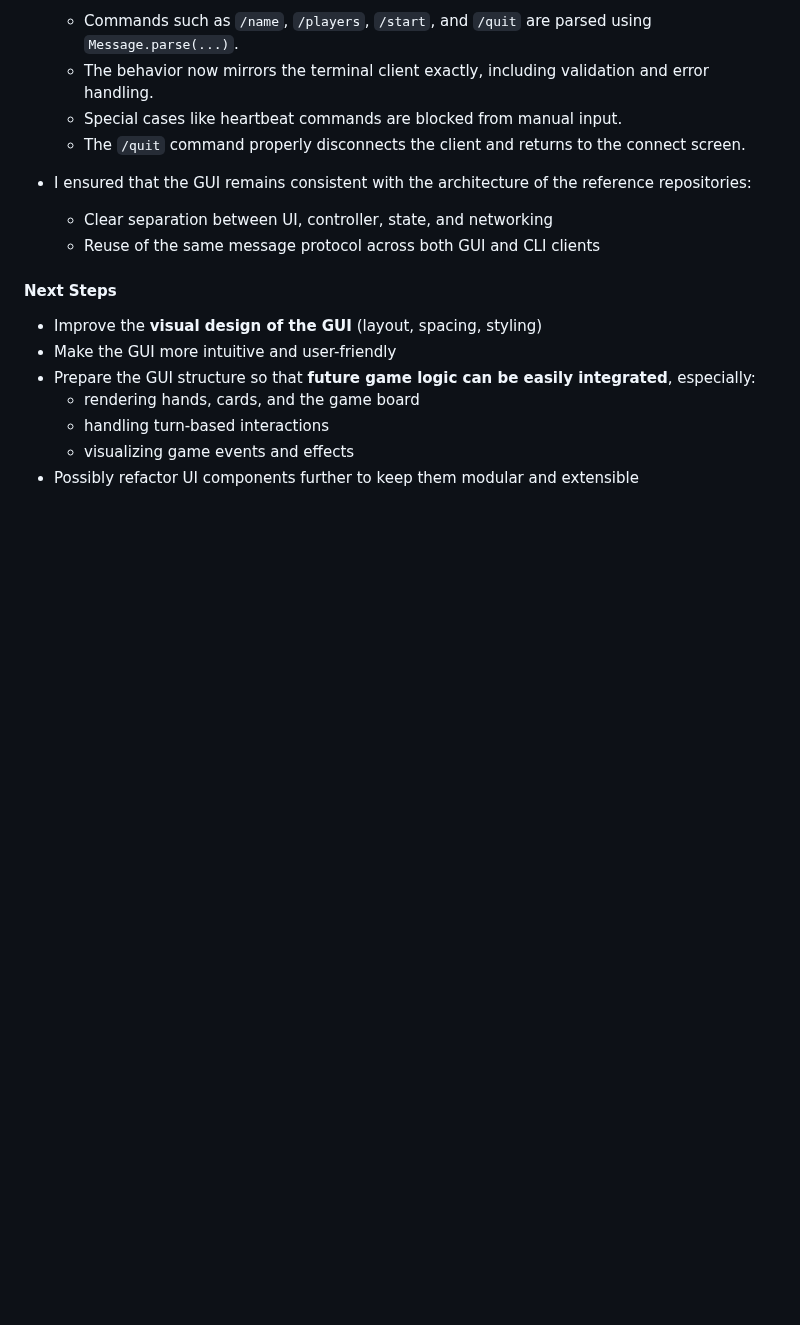
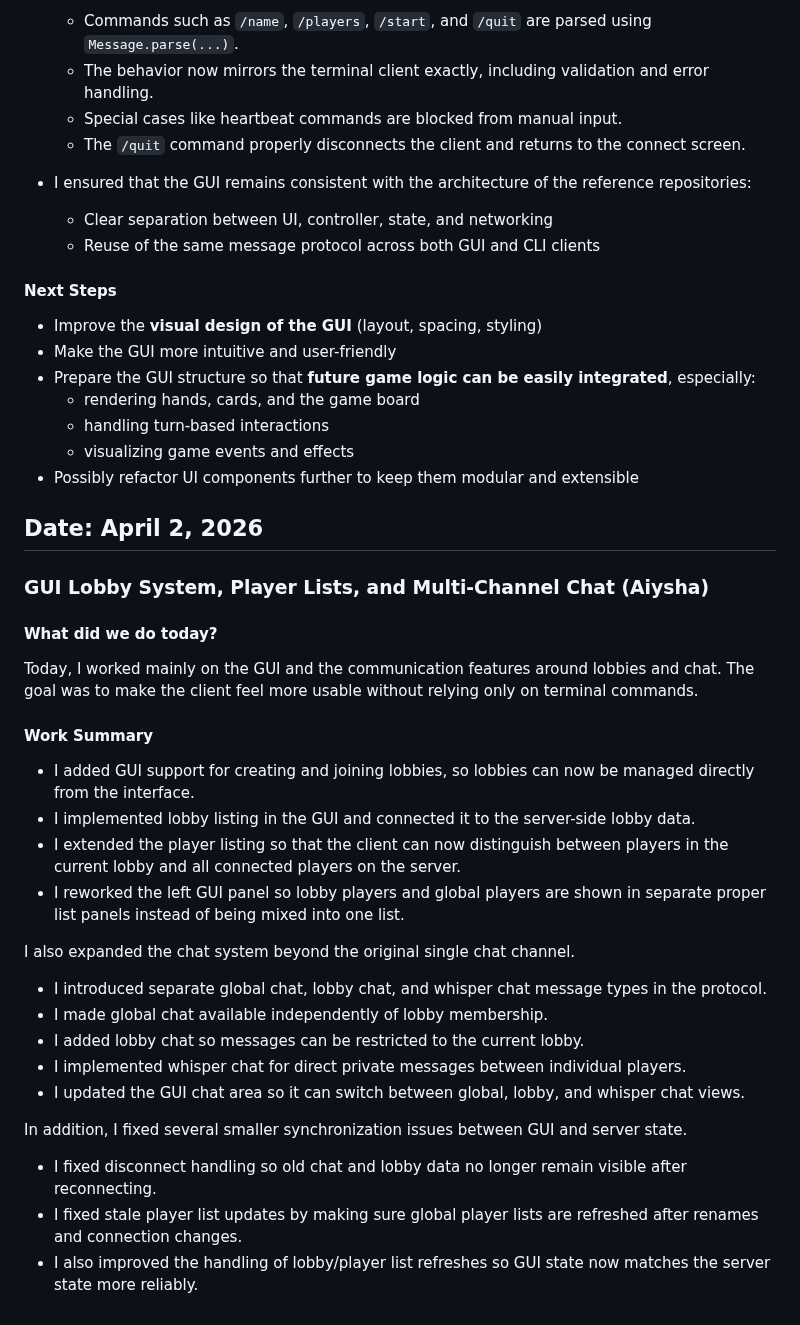
Before and after one commit to ayanomaliy/not-frantic, a Markdown page: docs/Diary.md, the part around the change. GitHub-like rendering; blank space fills up the shorter version.

Commit message:
update diary

```diff
--- a/docs/Diary.md
+++ b/docs/Diary.md
@@ -233,3 +233,32 @@ Today, I focused on building the JavaFX GUI for the client and integrating it wi
   - handling turn-based interactions
   - visualizing game events and effects
 - Possibly refactor UI components further to keep them modular and extensible
+
+## Date: April 2, 2026
+
+### GUI Lobby System, Player Lists, and Multi-Channel Chat (Aiysha)
+
+#### What did we do today?
+
+Today, I worked mainly on the GUI and the communication features around lobbies and chat. The goal was to make the client feel more usable without relying only on terminal commands.
+
+#### Work Summary
+
+* I added GUI support for creating and joining lobbies, so lobbies can now be managed directly from the interface.
+* I implemented lobby listing in the GUI and connected it to the server-side lobby data.
+* I extended the player listing so that the client can now distinguish between players in the current lobby and all connected players on the server.
+* I reworked the left GUI panel so lobby players and global players are shown in separate proper list panels instead of being mixed into one list.
+
+I also expanded the chat system beyond the original single chat channel.
+
+* I introduced separate global chat, lobby chat, and whisper chat message types in the protocol.
+* I made global chat available independently of lobby membership.
+* I added lobby chat so messages can be restricted to the current lobby.
+* I implemented whisper chat for direct private messages between individual players.
+* I updated the GUI chat area so it can switch between global, lobby, and whisper chat views.
+
+In addition, I fixed several smaller synchronization issues between GUI and server state.
+
+* I fixed disconnect handling so old chat and lobby data no longer remain visible after reconnecting.
+* I fixed stale player list updates by making sure global player lists are refreshed after renames and connection changes.
+* I also improved the handling of lobby/player list refreshes so GUI state now matches the server state more reliably.
```
